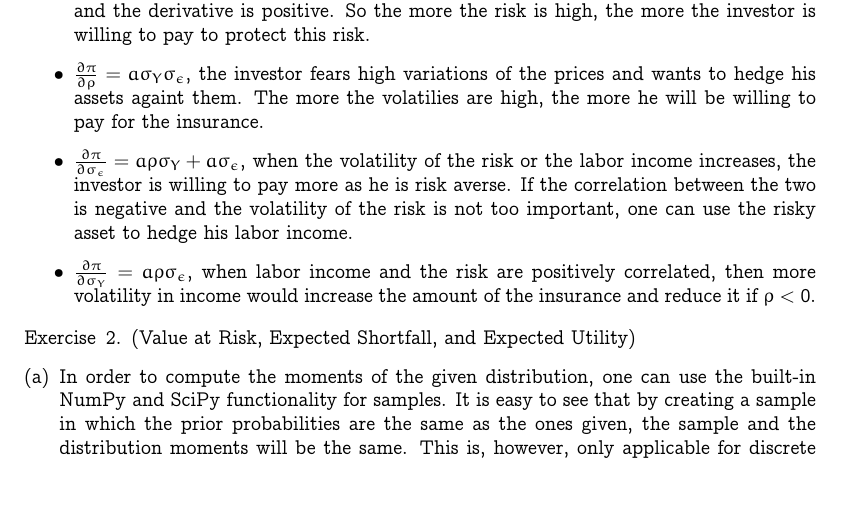
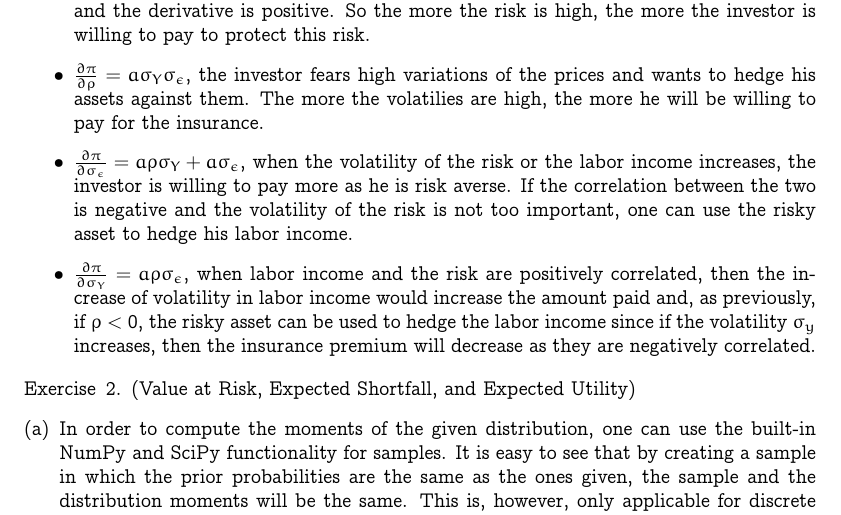
Before and after one commit to dan98/MFEinvestments, a LaTeX problem sheet (hw2/solution.tex): part of page 2 of 11, cut so that both start at the same text, the shorter picture padded with empty space. Compiled offline with pdfLaTeX.

Commit message:
Update solution.tex

```diff
--- a/hw2/solution.tex
+++ b/hw2/solution.tex
@@ -136,9 +136,9 @@ We differentiate $\pi$ with respect to these variables:
 \begin{itemize}
   \item $\frac{\partial\pi}{\partial\mu_y} = 0$, the insurance premium is not dependent of his labor income, which is fair as the investor is risk averse ($u'' <0$).
   \item $\frac{\partial\pi}{\partial a} = \rho\sigma_Y\sigma_\epsilon + \frac{1}{2}\sigma_\epsilon^2$, the utility of the investor "decreases" when $a$ increases, meaning that the utility function becomes more concave. Thus, the investor is more risk averse and the derivative is positive. So the more the risk is high, the more the investor is willing to pay to protect this risk.
-  \item $\frac{\partial\pi}{\partial\rho} = a\sigma_Y\sigma_\epsilon$, the investor fears high variations of the prices and wants to hedge his assets againt them. The more the volatilies are high, the more he will be willing to pay for the insurance.
+  \item $\frac{\partial\pi}{\partial\rho} = a\sigma_Y\sigma_\epsilon$, the investor fears high variations of the prices and wants to hedge his assets against them. The more the volatilies are high, the more he will be willing to pay for the insurance.
   \item $\frac{\partial\pi}{\partial\sigma_\epsilon} = a\rho\sigma_Y + a\sigma_\epsilon$, when the volatility of the risk or the labor income increases, the investor is willing to pay more as he is risk averse. If the correlation between the two is negative and the volatility of the risk is not too important, one can use the risky asset to hedge his labor income.
-  \item $\frac{\partial\pi}{\partial\sigma_Y} = a\rho\sigma_\epsilon$, when labor income and the risk are positively correlated, then more volatility in income would increase the amount of the insurance and reduce it if $\rho <0$.
+  \item $\frac{\partial\pi}{\partial\sigma_Y} = a\rho\sigma_\epsilon$, when labor income and the risk are positively correlated, then the increase of volatility in labor income would increase the amount paid and, as previously, if $\rho <0$, the risky asset can be used to hedge the labor income since if the volatility $\sigma_y$ increases, then the insurance premium will decrease as they are negatively correlated.
 \end{itemize}
 
   \end{exercise}
```
